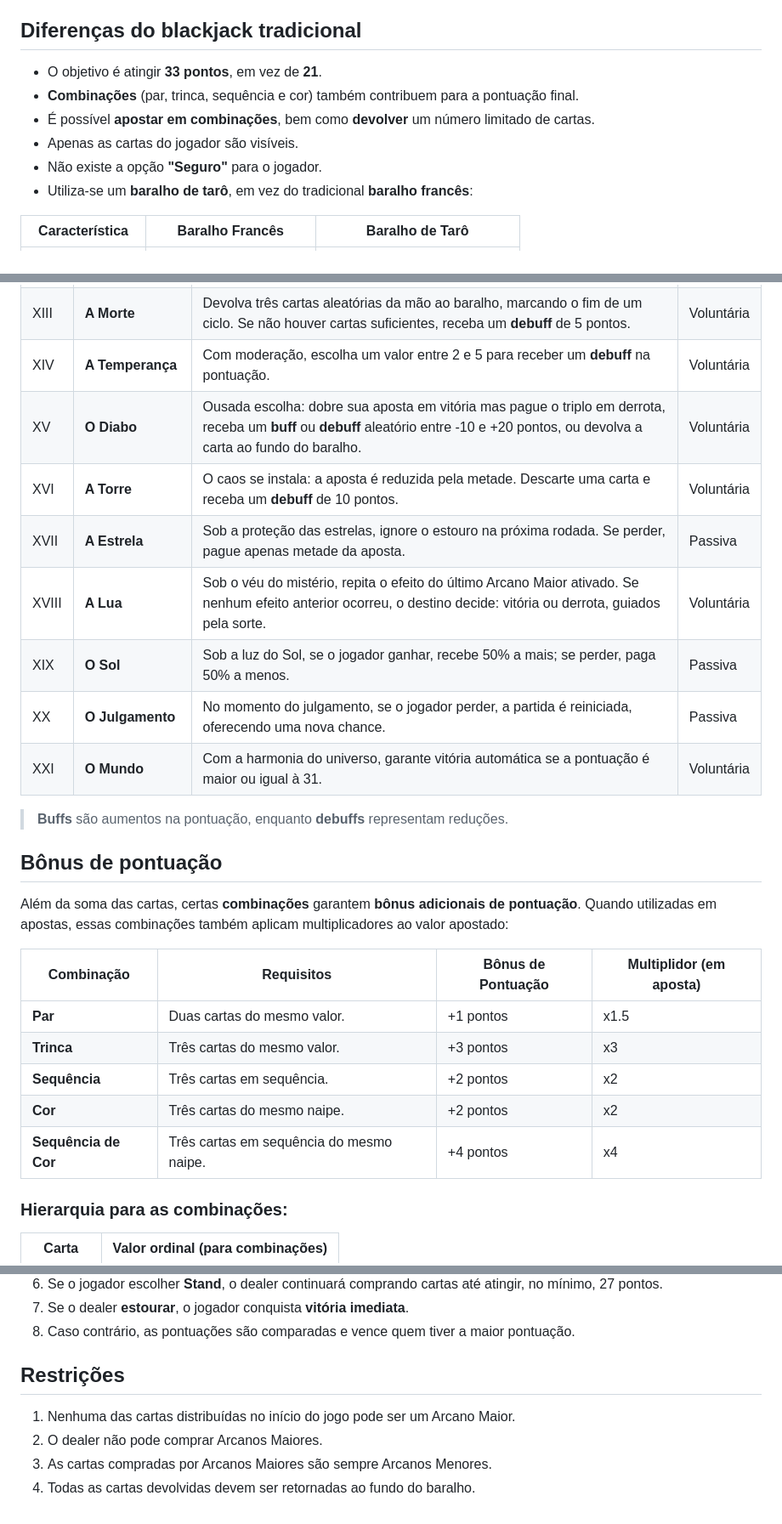
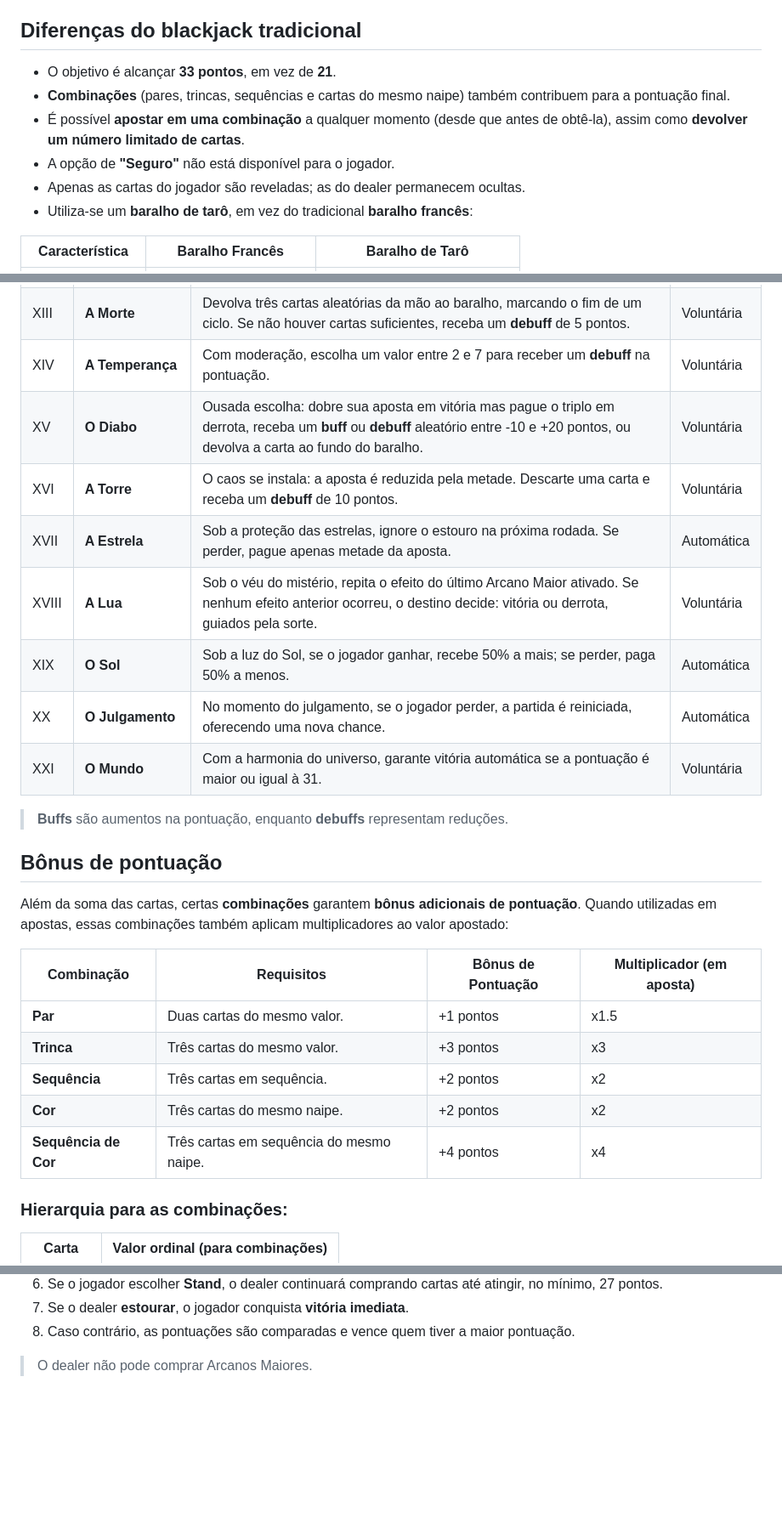
Before and after one commit to KaiqueZambrano/blackjack-arcano, a Markdown page: README.md, 3 parts joined by grey strips. Shown at 85% size. Drawn GitHub-style; blank space fills up the shorter version.

Commit message:
Atualizando README

```diff
--- a/README.md
+++ b/README.md
@@ -16,11 +16,11 @@
 - Usar os **efeitos especiais** das cartas a seu favor para influenciar o resultado da rodada.
 
 ## Diferenças do blackjack tradicional
-- O objetivo é atingir **33 pontos**, em vez de **21**.
-- **Combinações** (par, trinca, sequência e cor) também contribuem para a pontuação final.
-- É possível **apostar em combinações**, bem como **devolver** um número limitado de cartas.
-- Apenas as cartas do jogador são visíveis.
-- Não existe a opção **"Seguro"** para o jogador.
+- O objetivo é alcançar **33 pontos**, em vez de **21**.
+- **Combinações** (pares, trincas, sequências e cartas do mesmo naipe) também contribuem para a pontuação final.
+- É possível **apostar em uma combinação** a qualquer momento (desde que antes de obtê-la), assim como **devolver um número limitado de cartas**.
+- A opção de **"Seguro"** não está disponível para o jogador.
+- Apenas as cartas do jogador são reveladas; as do dealer permanecem ocultas.
 - Utiliza-se um **baralho de tarô**, em vez do tradicional **baralho francês**:
 
 | Característica   | Baralho Francês         | Baralho de Tarô                |
@@ -59,13 +59,13 @@
 | XI    | **A Força**           | Com sua força interior, anule o efeito do próximo Arcano Maior ativado.                                    | Voluntária |
 | XII   | **O Enforcado**       | Em um sacrifício, receba 3 pontos de **debuff** e substitua toda a sua mão por duas novas cartas, mantendo **O Enforcado**.                                                                                                                                 | Voluntária |
 | XIII  | **A Morte**           | Devolva três cartas aleatórias da mão ao baralho, marcando o fim de um ciclo. Se não houver cartas suficientes, receba um **debuff** de 5 pontos.                                                                                                                                      | Voluntária |
-| XIV   | **A Temperança**      | Com moderação, escolha um valor entre 2 e 5 para receber um **debuff** na pontuação.                       | Voluntária |
+| XIV   | **A Temperança**      | Com moderação, escolha um valor entre 2 e 7 para receber um **debuff** na pontuação.                       | Voluntária |
 | XV    | **O Diabo**           | Ousada escolha: dobre sua aposta em vitória mas pague o triplo em derrota, receba um **buff** ou **debuff** aleatório entre -10 e +20 pontos, ou devolva a carta ao fundo do baralho.                                                                                                                                     | Voluntária |
 | XVI   | **A Torre**           | O caos se instala: a aposta é reduzida pela metade. Descarte uma carta e receba um **debuff** de 10 pontos.| Voluntária |
-| XVII  | **A Estrela**         | Sob a proteção das estrelas, ignore o estouro na próxima rodada. Se perder, pague apenas metade da aposta. | Passiva    |
+| XVII  | **A Estrela**         | Sob a proteção das estrelas, ignore o estouro na próxima rodada. Se perder, pague apenas metade da aposta. | Automática |
 | XVIII | **A Lua**             | Sob o véu do mistério, repita o efeito do último Arcano Maior ativado. Se nenhum efeito anterior ocorreu, o destino decide: vitória ou derrota, guiados pela sorte.                                                                                                                                       | Voluntária |
-| XIX   | **O Sol**             | Sob a luz do Sol, se o jogador ganhar, recebe 50% a mais; se perder, paga 50% a menos.                     | Passiva    |
-| XX    | **O Julgamento**      | No momento do julgamento, se o jogador perder, a partida é reiniciada, oferecendo uma nova chance.         | Passiva    |
+| XIX   | **O Sol**             | Sob a luz do Sol, se o jogador ganhar, recebe 50% a mais; se perder, paga 50% a menos.                     | Automática |
+| XX    | **O Julgamento**      | No momento do julgamento, se o jogador perder, a partida é reiniciada, oferecendo uma nova chance.         | Automática |
 | XXI   | **O Mundo**           | Com a harmonia do universo, garante vitória automática se a pontuação é maior ou igual à 31.               | Voluntária |
 
 > **Buffs** são aumentos na pontuação, enquanto **debuffs** representam reduções.
@@ -74,13 +74,13 @@
 Além da soma das cartas, certas **combinações** garantem **bônus adicionais de pontuação**. Quando utilizadas em apostas, essas combinações também aplicam
 multiplicadores ao valor apostado:
 
-| Combinação           | Requisitos                                      | Bônus de Pontuação | Multiplidor (em aposta) |
-| -------------------- | ----------------------------------------------- | ------------------ | ----------------------- |
-| **Par**              | Duas cartas do mesmo valor.                     | +1 pontos          | x1.5                    |
-| **Trinca**           | Três cartas do mesmo valor.                     | +3 pontos          | x3                      |
-| **Sequência**        | Três cartas em sequência.                       | +2 pontos          | x2                      |
-| **Cor**              | Três cartas do mesmo naipe.                     | +2 pontos          | x2                      |
-| **Sequência de Cor** | Três cartas em sequência do mesmo naipe.        | +4 pontos          | x4                      |
+| Combinação           | Requisitos                                      | Bônus de Pontuação | Multiplicador (em aposta) |
+| -------------------- | ----------------------------------------------- | ------------------ | ------------------------- |
+| **Par**              | Duas cartas do mesmo valor.                     | +1 pontos          | x1.5                      |
+| **Trinca**           | Três cartas do mesmo valor.                     | +3 pontos          | x3                        |
+| **Sequência**        | Três cartas em sequência.                       | +2 pontos          | x2                        |
+| **Cor**              | Três cartas do mesmo naipe.                     | +2 pontos          | x2                        |
+| **Sequência de Cor** | Três cartas em sequência do mesmo naipe.        | +4 pontos          | x4                        |
 
 ### Hierarquia para as combinações:
 
@@ -117,8 +117,4 @@ multiplicadores ao valor apostado:
 7. Se o dealer **estourar**, o jogador conquista **vitória imediata**.
 8. Caso contrário, as pontuações são comparadas e vence quem tiver a maior pontuação.
 
-## Restrições
-1. Nenhuma das cartas distribuídas no início do jogo pode ser um Arcano Maior.
-2. O dealer não pode comprar Arcanos Maiores.
-3. As cartas compradas por Arcanos Maiores são sempre Arcanos Menores.
-4. Todas as cartas devolvidas devem ser retornadas ao fundo do baralho.
+> O dealer não pode comprar Arcanos Maiores.
```
Also changed, not shown: other parts of README.md (+4 -4 lines).
